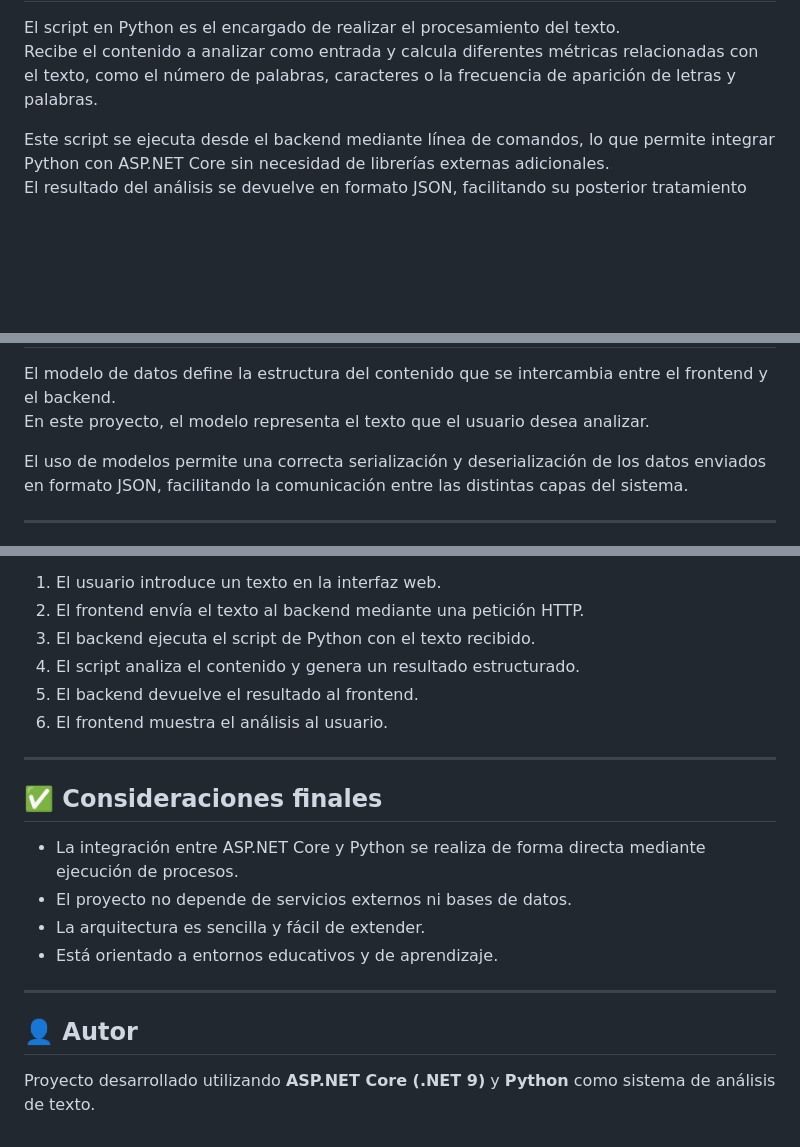
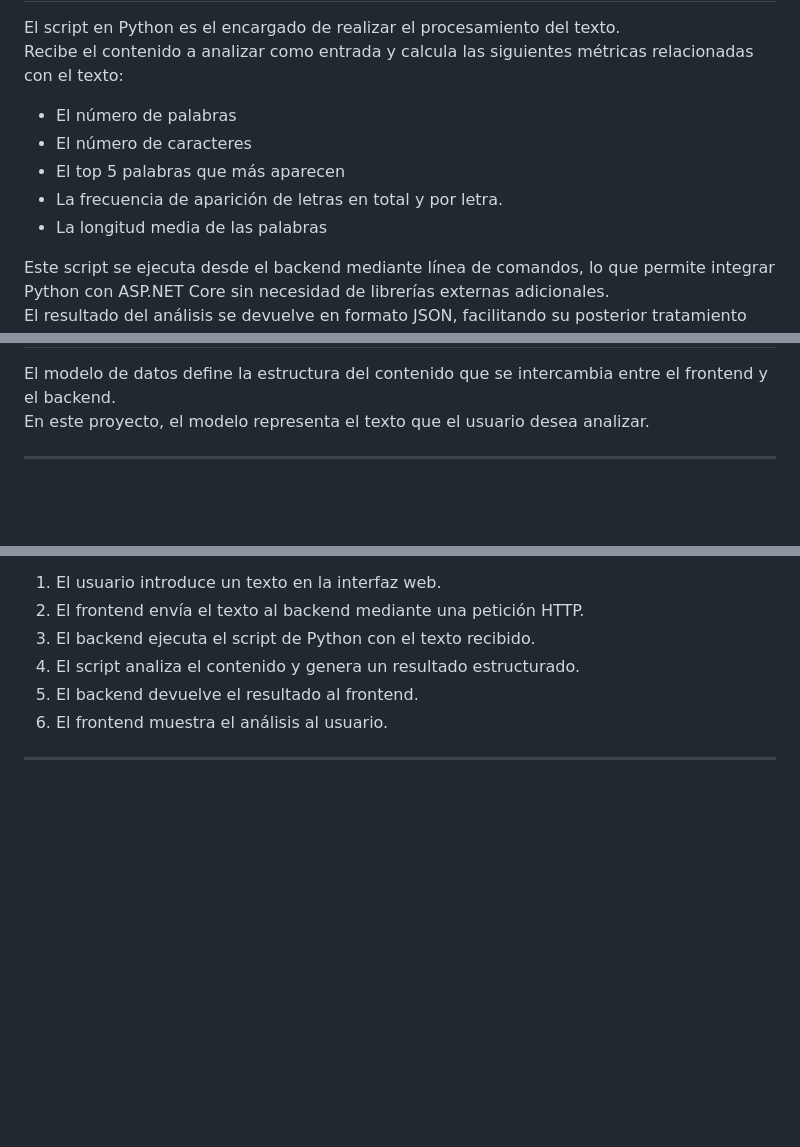
Before and after one commit to jesusperezleon/Sistema-de-Analisis, a Markdown page: README.md, 3 parts joined by grey strips. Rendered like a GitHub page; blank space fills up the shorter version.

```diff
--- a/README.md
+++ b/README.md
@@ -43,6 +43,11 @@ El sistema se compone de cuatro partes principales que trabajan de forma coordin
 
 El script en Python es el encargado de realizar el procesamiento del texto.
-Recibe el contenido a analizar como entrada y calcula diferentes métricas relacionadas con el texto, como el número de palabras, caracteres o la frecuencia de aparición de letras y palabras.
+Recibe el contenido a analizar como entrada y calcula las siguientes métricas relacionadas con el texto:
+* El número de palabras
+* El número de caracteres
+* El top 5 palabras que más aparecen
+* La frecuencia de aparición de letras en total y por letra.
+* La longitud media de las palabras
 
 Este script se ejecuta desde el backend mediante línea de comandos, lo que permite integrar Python con ASP.NET Core sin necesidad de librerías externas adicionales.
 El resultado del análisis se devuelve en formato JSON, facilitando su posterior tratamiento por el backend.
@@ -69,7 +74,5 @@ El backend expone una API REST sencilla que permite desacoplar la lógica de pro
 El modelo de datos define la estructura del contenido que se intercambia entre el frontend y el backend.
 En este proyecto, el modelo representa el texto que el usuario desea analizar.
 
-El uso de modelos permite una correcta serialización y deserialización de los datos enviados en formato JSON, facilitando la comunicación entre las distintas capas del sistema.
-
 ---
 
@@ -100,16 +103,3 @@ El flujo de funcionamiento de la aplicación es el siguiente:
 6. El frontend muestra el análisis al usuario.
 
 ---
-
-## ✅ Consideraciones finales
-
-- La integración entre ASP.NET Core y Python se realiza de forma directa mediante ejecución de procesos.
-- El proyecto no depende de servicios externos ni bases de datos.
-- La arquitectura es sencilla y fácil de extender.
-- Está orientado a entornos educativos y de aprendizaje.
-
----
-
-## 👤 Autor
-
-Proyecto desarrollado utilizando **ASP.NET Core (.NET 9)** y **Python** como sistema de análisis de texto.
```
Also changed, not shown: other parts of README.md (+4 -4 lines).
